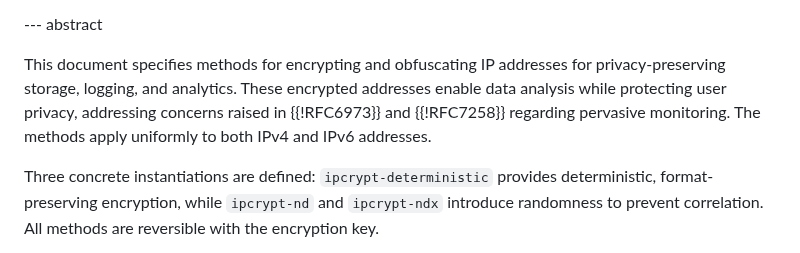
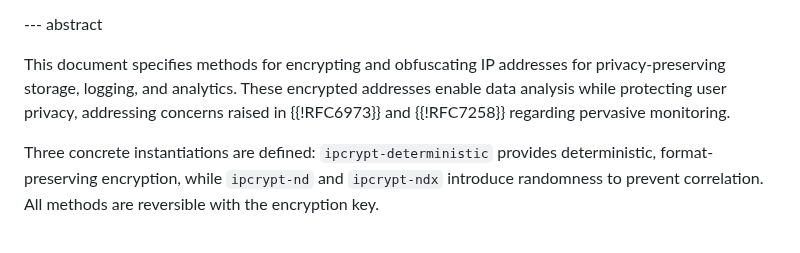
Before and after one commit to ipcrypt-std/draft-denis-ipcrypt, a Markdown page: draft-denis-ipcrypt.md, the part around the change. Drawn GitHub-style.

Commit message:
Shorten the abstract even more

```diff
--- a/draft-denis-ipcrypt.md
+++ b/draft-denis-ipcrypt.md
@@ -117,7 +117,7 @@ informative:
 
 --- abstract
 
-This document specifies methods for encrypting and obfuscating IP addresses for privacy-preserving storage, logging, and analytics. These encrypted addresses enable data analysis while protecting user privacy, addressing concerns raised in {{!RFC6973}} and {{!RFC7258}} regarding pervasive monitoring. The methods apply uniformly to both IPv4 and IPv6 addresses.
+This document specifies methods for encrypting and obfuscating IP addresses for privacy-preserving storage, logging, and analytics. These encrypted addresses enable data analysis while protecting user privacy, addressing concerns raised in {{!RFC6973}} and {{!RFC7258}} regarding pervasive monitoring.
 
 Three concrete instantiations are defined: `ipcrypt-deterministic` provides deterministic, format-preserving encryption, while `ipcrypt-nd` and `ipcrypt-ndx` introduce randomness to prevent correlation. All methods are reversible with the encryption key.
 
```
